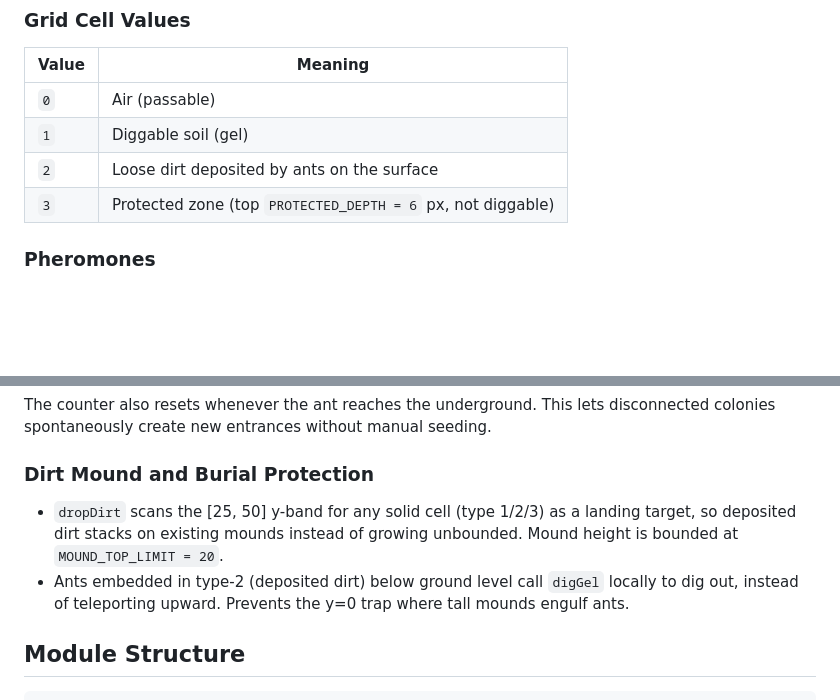
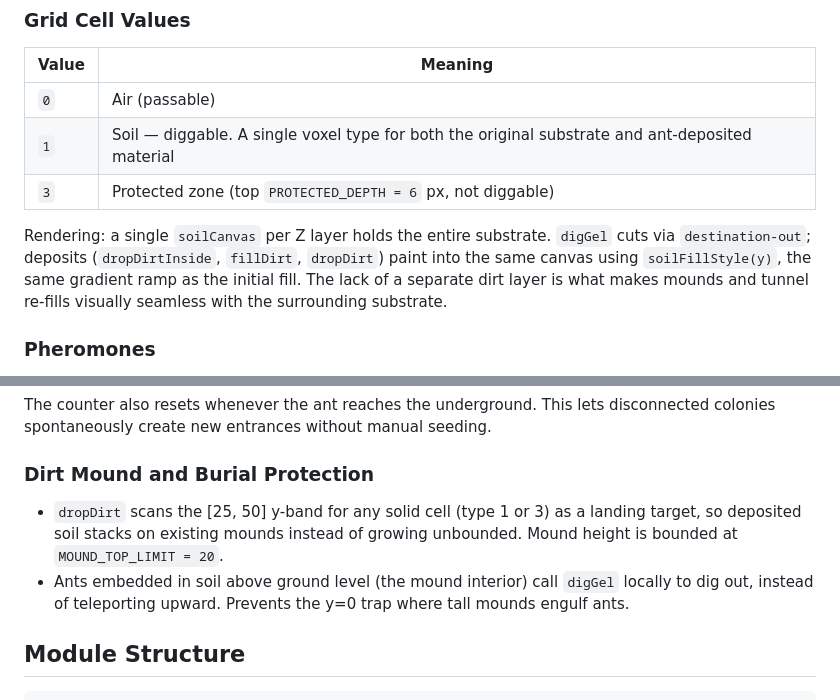
Before and after one commit to yewton/web-toys, a Markdown page: ants-nest-simulator/README.md, 2 parts joined by grey strips. Rendered like a GitHub page; blank space fills up the shorter version.

```diff
--- a/ants-nest-simulator/README.md
+++ b/ants-nest-simulator/README.md
@@ -23,9 +23,10 @@ A simulator where ants autonomously dig their nest using a collective-intelligen
 | Value | Meaning |
 |---|---|
 | `0` | Air (passable) |
-| `1` | Diggable soil (gel) |
-| `2` | Loose dirt deposited by ants on the surface |
+| `1` | Soil — diggable. A single voxel type for both the original substrate and ant-deposited material |
 | `3` | Protected zone (top `PROTECTED_DEPTH = 6` px, not diggable) |
+
+Rendering: a single `soilCanvas` per Z layer holds the entire substrate. `digGel` cuts via `destination-out`; deposits (`dropDirtInside`, `fillDirt`, `dropDirt`) paint into the same canvas using `soilFillStyle(y)`, the same gradient ramp as the initial fill. The lack of a separate dirt layer is what makes mounds and tunnel re-fills visually seamless with the surrounding substrate.
 
 ### Pheromones
 
@@ -71,8 +72,8 @@ The counter also resets whenever the ant reaches the underground. This lets disc
 
 ### Dirt Mound and Burial Protection
 
-- `dropDirt` scans the [25, 50] y-band for any solid cell (type 1/2/3) as a landing target, so deposited dirt stacks on existing mounds instead of growing unbounded. Mound height is bounded at `MOUND_TOP_LIMIT = 20`.
-- Ants embedded in type-2 (deposited dirt) below ground level call `digGel` locally to dig out, instead of teleporting upward. Prevents the y=0 trap where tall mounds engulf ants.
+- `dropDirt` scans the [25, 50] y-band for any solid cell (type 1 or 3) as a landing target, so deposited soil stacks on existing mounds instead of growing unbounded. Mound height is bounded at `MOUND_TOP_LIMIT = 20`.
+- Ants embedded in soil above ground level (the mound interior) call `digGel` locally to dig out, instead of teleporting upward. Prevents the y=0 trap where tall mounds engulf ants.
 
 ## Module Structure
 
```
Also changed, not shown: CLAUDE.md (+3 -3 lines).
